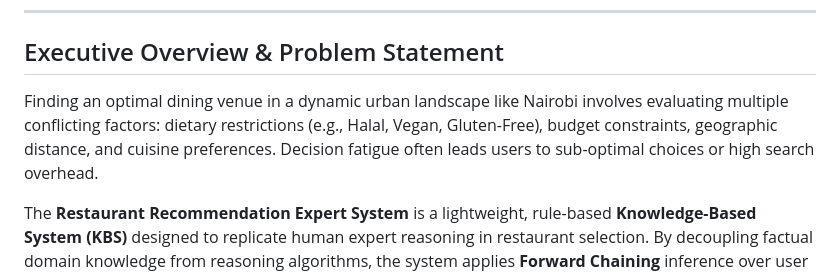
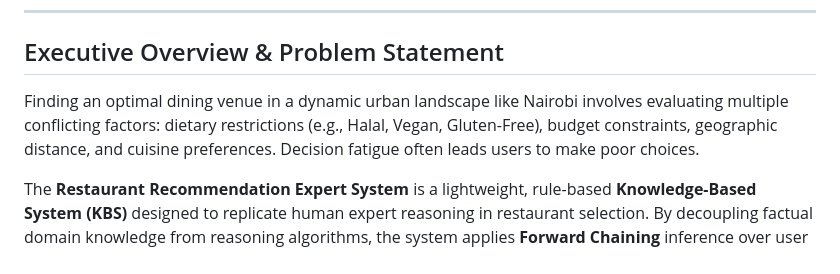
Before and after one commit to phiona-dev/restaurant_recommendation_system, a Markdown page: README.md, the part around the change. Rendered like a GitHub page.

Commit message:
Update problem statement in README.md
Revised the problem statement to clarify decision fatigue impact.

```diff
--- a/README.md
+++ b/README.md
@@ -3,7 +3,7 @@
 
 ## Executive Overview & Problem Statement
 
-Finding an optimal dining venue in a dynamic urban landscape like Nairobi involves evaluating multiple conflicting factors: dietary restrictions (e.g., Halal, Vegan, Gluten-Free), budget constraints, geographic distance, and cuisine preferences. Decision fatigue often leads users to sub-optimal choices or high search overhead.
+Finding an optimal dining venue in a dynamic urban landscape like Nairobi involves evaluating multiple conflicting factors: dietary restrictions (e.g., Halal, Vegan, Gluten-Free), budget constraints, geographic distance, and cuisine preferences. Decision fatigue often leads users to make poor choices.
 
 The **Restaurant Recommendation Expert System** is a lightweight, rule-based **Knowledge-Based System (KBS)** designed to replicate human expert reasoning in restaurant selection. By decoupling factual domain knowledge from reasoning algorithms, the system applies **Forward Chaining** inference over user inputs to filter, score, and rank candidate venues deterministically.
 
```
